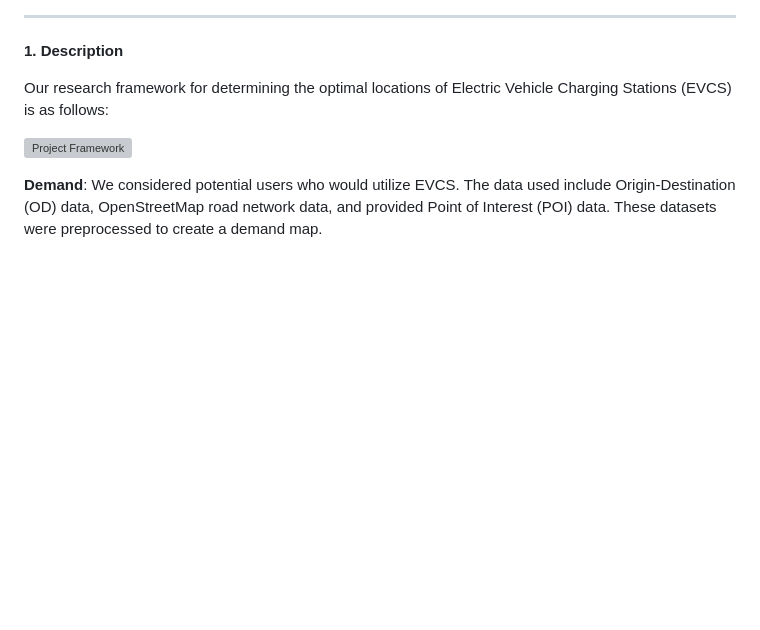
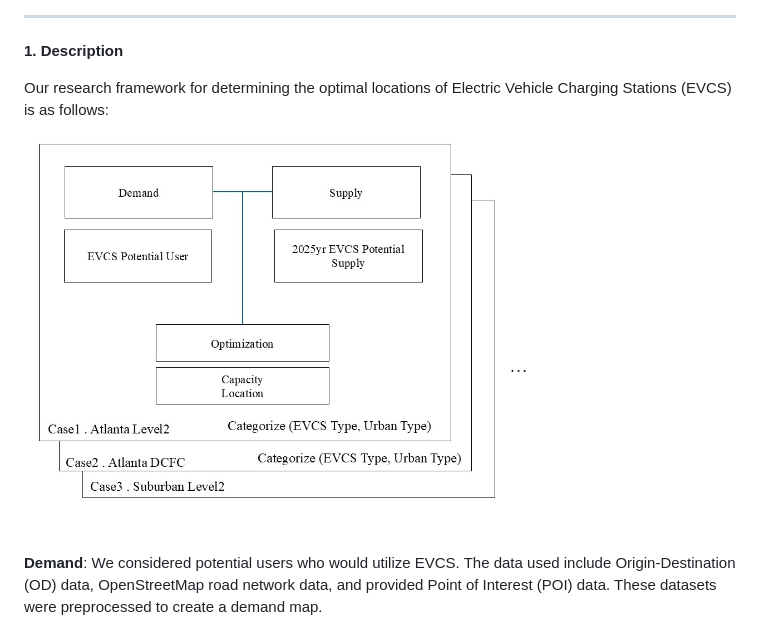
Before and after one commit to OHSEHOON99/ACM-SIGSPATIAL-Cup-2024, a Markdown page: README.md, the part around the change. Rendered like a GitHub page; blank space fills up the shorter version; grey boxes are pictures that could not be loaded.

Commit message:
README figure

```diff
--- a/README.md
+++ b/README.md
@@ -6,7 +6,7 @@
 
 Our research framework for determining the optimal locations of Electric Vehicle Charging Stations (EVCS) is as follows:
 
-![Project Framework](./Figure/project_framework.jpg)
+![Project Framework](./figure/project_framework.jpg)
 
 **Demand**: We considered potential users who would utilize EVCS. The data used include Origin-Destination (OD) data, OpenStreetMap road network data, and provided Point of Interest (POI) data. These datasets were preprocessed to create a demand map.
 
```
